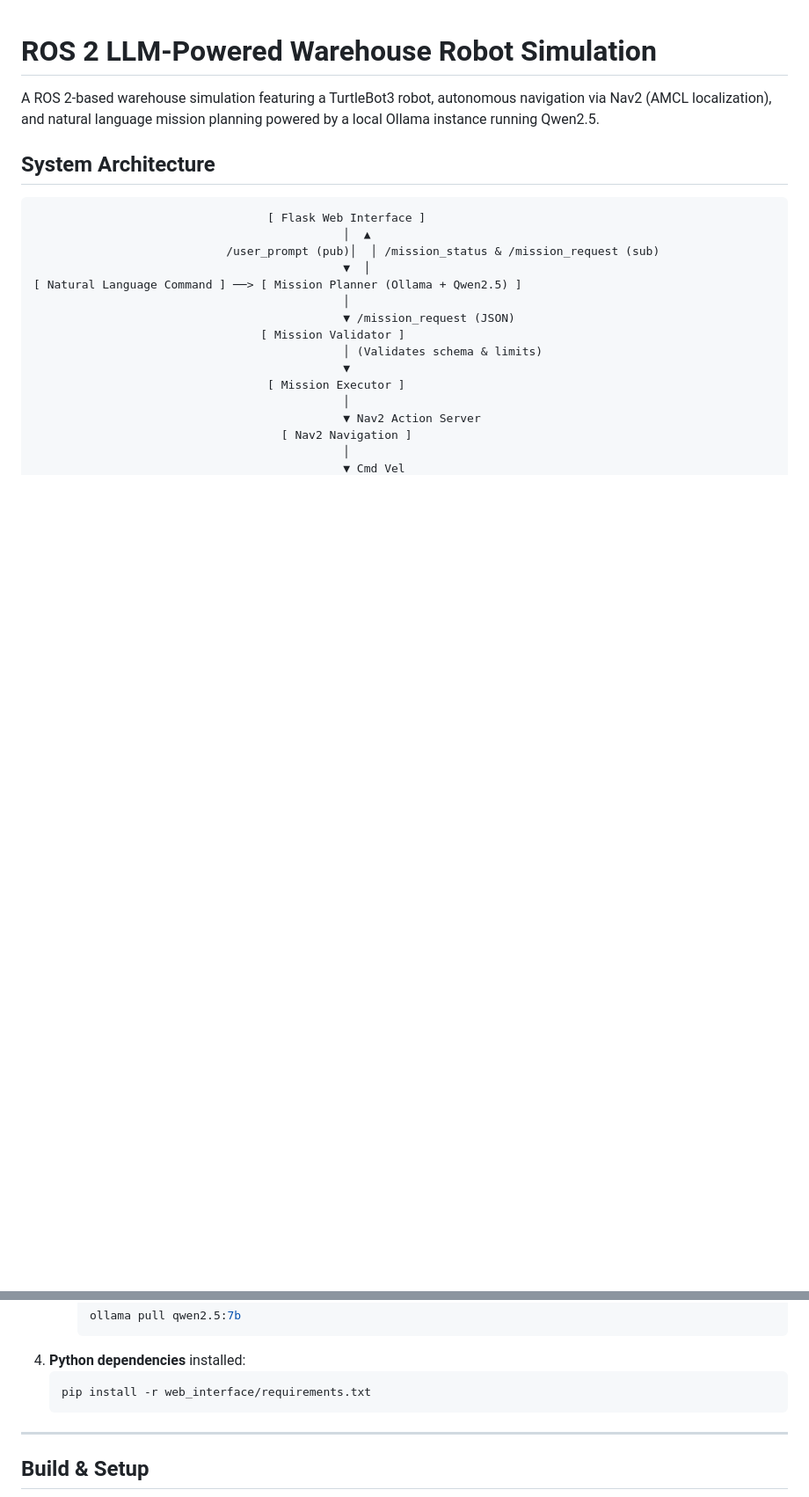
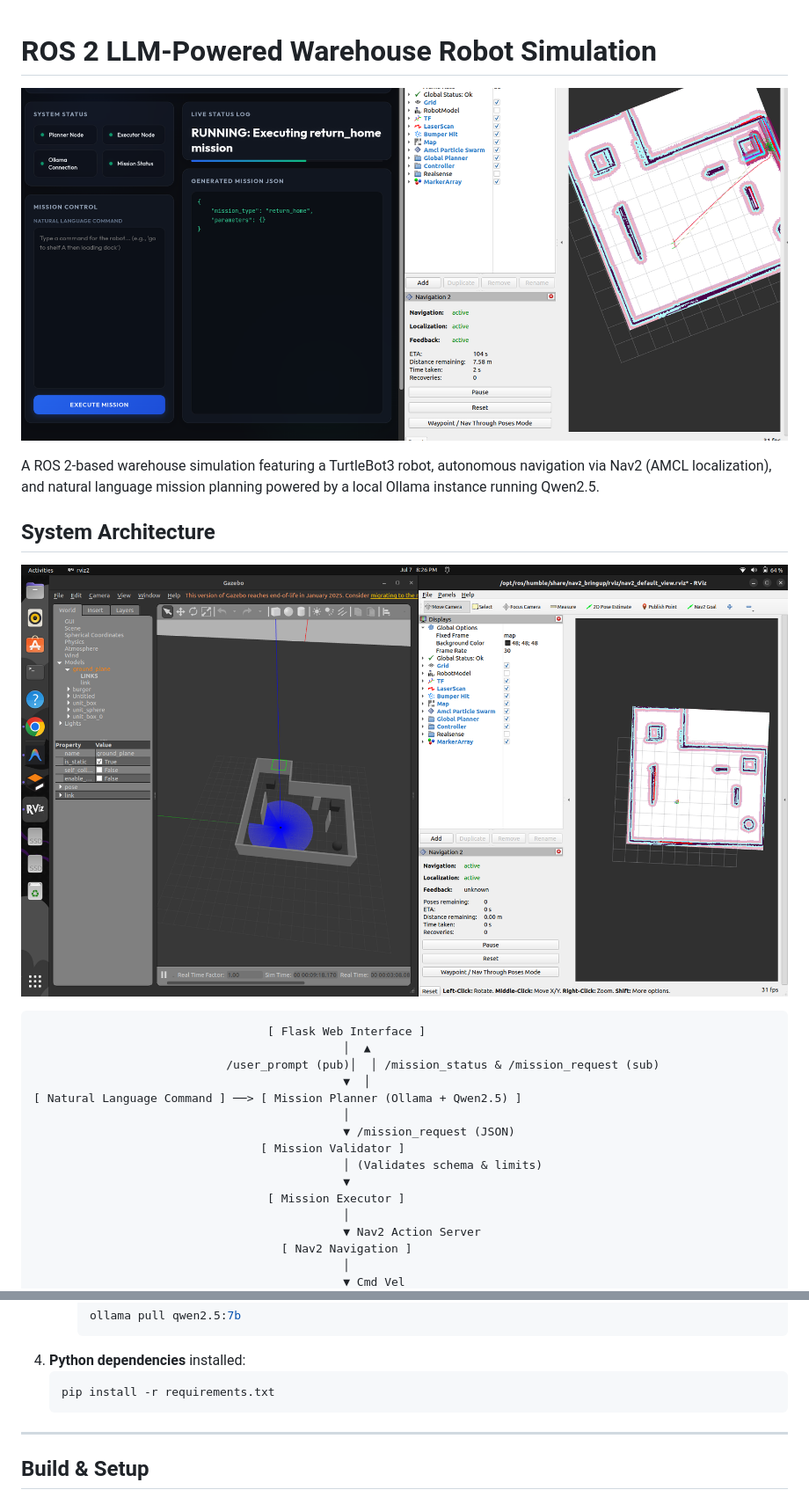
Before and after one commit to joshies-cpu/Ros2-LLM-Warehouse-sim, a Markdown page: README.md, 2 parts joined by grey strips. Shown: that part at 88% size. GitHub-like rendering; pictures changed too: docs/images/gazebo.png (added), docs/images/hero.png (added); blank space fills up the shorter version.

Commit message:
docs: add operator dashboard and gazebo simulator screenshots to README

````diff
--- a/README.md
+++ b/README.md
@@ -1,8 +1,12 @@
 # ROS 2 LLM-Powered Warehouse Robot Simulation
+
+![Operator Dashboard](docs/images/hero.png)
 
 A ROS 2-based warehouse simulation featuring a TurtleBot3 robot, autonomous navigation via Nav2 (AMCL localization), and natural language mission planning powered by a local Ollama instance running Qwen2.5.
 
 ## System Architecture
+
+![Gazebo Simulation & RViz Navigation](docs/images/gazebo.png)
 
 ```
                                   [ Flask Web Interface ]
@@ -43,7 +47,7 @@ A ROS 2-based warehouse simulation featuring a TurtleBot3 robot, autonomous navi
      ```
 4. **Python dependencies** installed:
    ```bash
-   pip install -r web_interface/requirements.txt
+   pip install -r requirements.txt
    ```
 
 ---
````
Also changed, not shown: other parts of README.md (+1 -1 lines).
